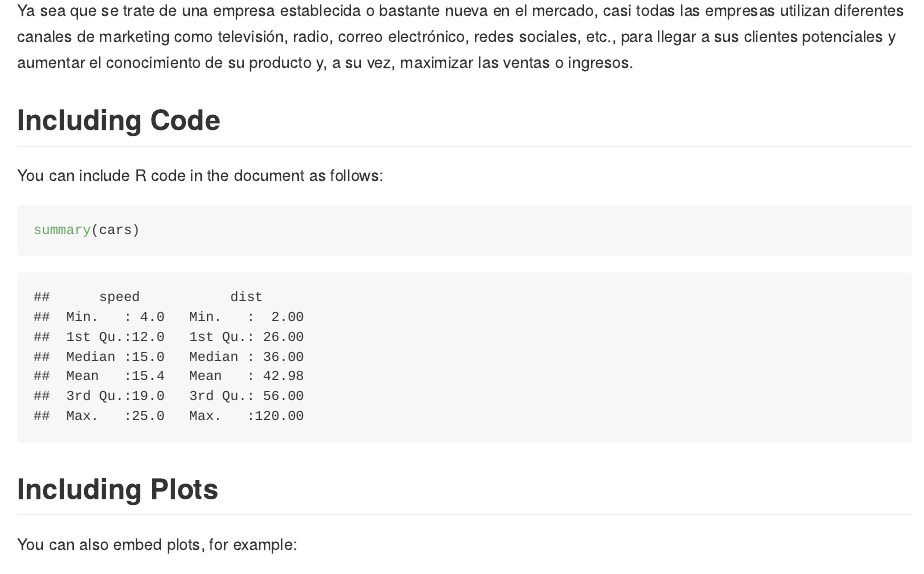
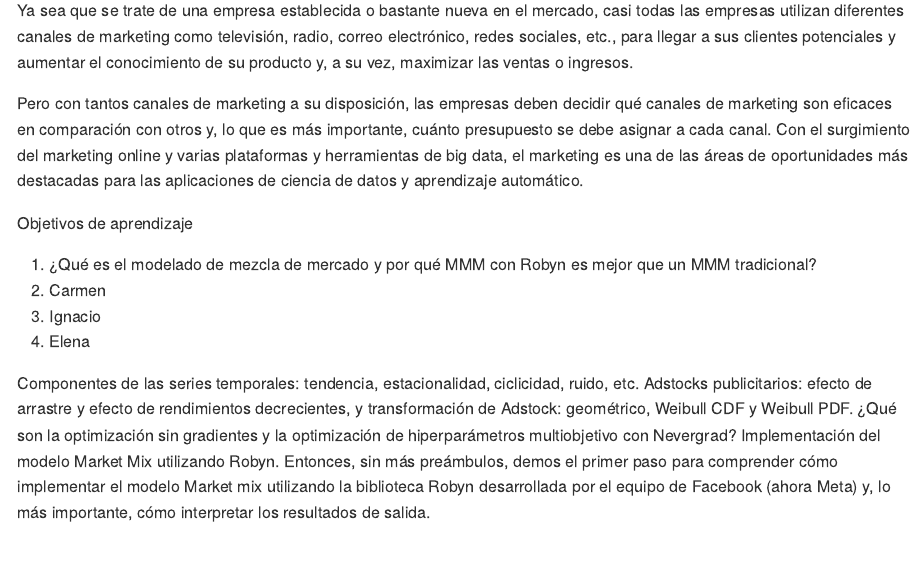
Before and after one commit to LaloLozas16041/MarketingMixModelling, an R Markdown document (Prueba.rmd): the page in a window 1100 px wide, from 180 px down. Rendered offline with R 4.5, knitr and Pandoc, with nearby package versions.

Commit message:
Update
NA

```diff
--- a/Prueba.rmd
+++ b/Prueba.rmd
@@ -10,6 +10,24 @@
 ## Introducción
 
 Ya sea que se trate de una empresa establecida o bastante nueva en el mercado, casi todas las empresas utilizan diferentes canales de marketing como televisión, radio, correo electrónico, redes sociales, etc., para llegar a sus clientes potenciales y aumentar el conocimiento de su producto y, a su vez, maximizar las ventas o ingresos.
+
+Pero con tantos canales de marketing a su disposición, las empresas deben decidir qué canales de marketing son eficaces en comparación con otros y, lo que es más importante, cuánto presupuesto se debe asignar a cada canal. Con el surgimiento del marketing online y varias plataformas y herramientas de big data, el marketing es una de las áreas de oportunidades más destacadas para las aplicaciones de ciencia de datos y aprendizaje automático.
+
+Objetivos de aprendizaje
+
+<ol>
+  <li>¿Qué es el modelado de mezcla de mercado y por qué MMM con Robyn es mejor que un MMM tradicional?</li>
+  <li>Carmen</li>
+  <li>Ignacio</li>
+  <li>Elena</li>
+</ol>
+
+
+Componentes de las series temporales: tendencia, estacionalidad, ciclicidad, ruido, etc.
+Adstocks publicitarios: efecto de arrastre y efecto de rendimientos decrecientes, y transformación de Adstock: geométrico, Weibull CDF y Weibull PDF.
+¿Qué son la optimización sin gradientes y la optimización de hiperparámetros multiobjetivo con Nevergrad?
+Implementación del modelo Market Mix utilizando Robyn.
+Entonces, sin más preámbulos, demos el primer paso para comprender cómo implementar el modelo Market mix utilizando la biblioteca Robyn desarrollada por el equipo de Facebook (ahora Meta) y, lo más importante, cómo interpretar los resultados de salida.
 
 ## Including Code
 
```
Also changed, not shown: Prueba.html, Prueba.md.
